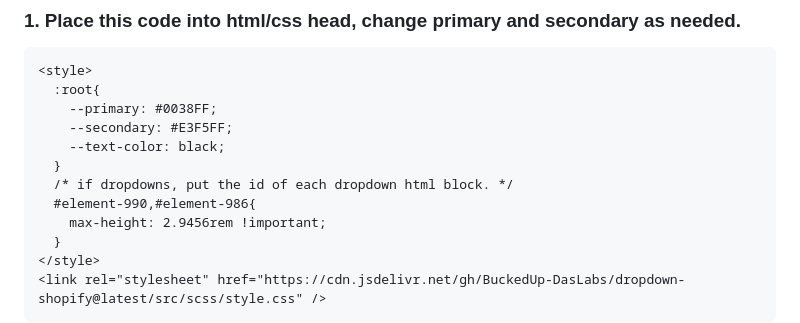
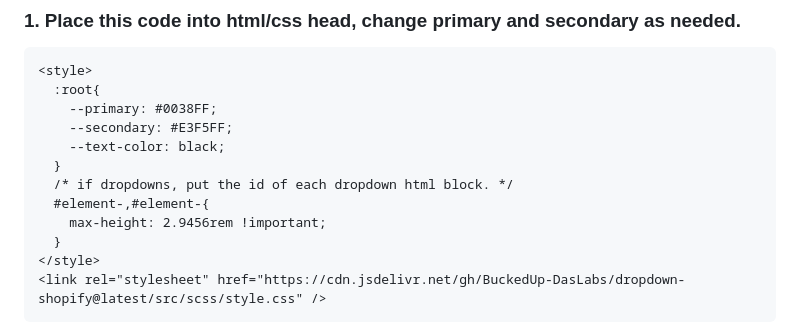
Before and after one commit to Bucked-Up/dropdown-shopify, a Markdown page: README.md, the part around the change. GitHub-like rendering.

Commit message:
remove ids from style elements in readme

```diff
--- a/README.md
+++ b/README.md
@@ -12,7 +12,7 @@
     --text-color: black;
   }
   /* if dropdowns, put the id of each dropdown html block. */
-  #element-990,#element-986{
+  #element-,#element-{
     max-height: 2.9456rem !important;
   }
 </style>
```
